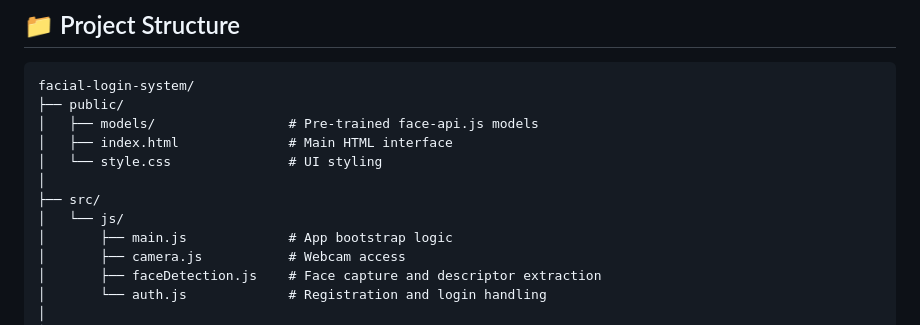
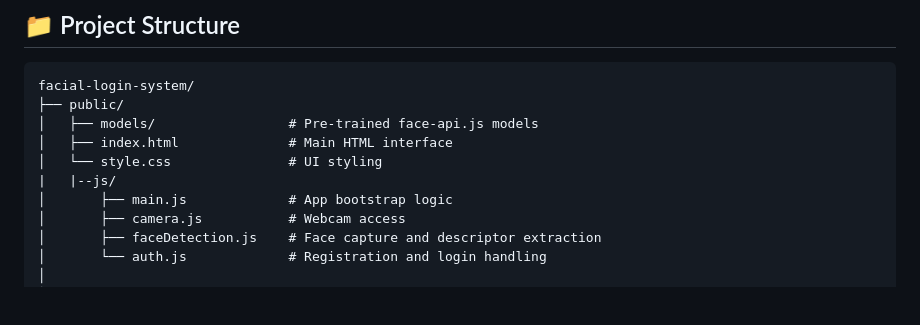
Before and after one commit to brayanj4y/facial-login-system, a Markdown page: README.md, the part around the change. Drawn GitHub-style; blank space fills up the shorter version.

```diff
--- a/README.md
+++ b/README.md
@@ -21,9 +21,7 @@ facial-login-system/
 │   ├── models/                 # Pre-trained face-api.js models
 │   ├── index.html              # Main HTML interface
 │   └── style.css               # UI styling
-│
-├── src/
-│   └── js/
+|   |--js/
 │       ├── main.js             # App bootstrap logic
 │       ├── camera.js           # Webcam access
 │       ├── faceDetection.js    # Face capture and descriptor extraction
```
